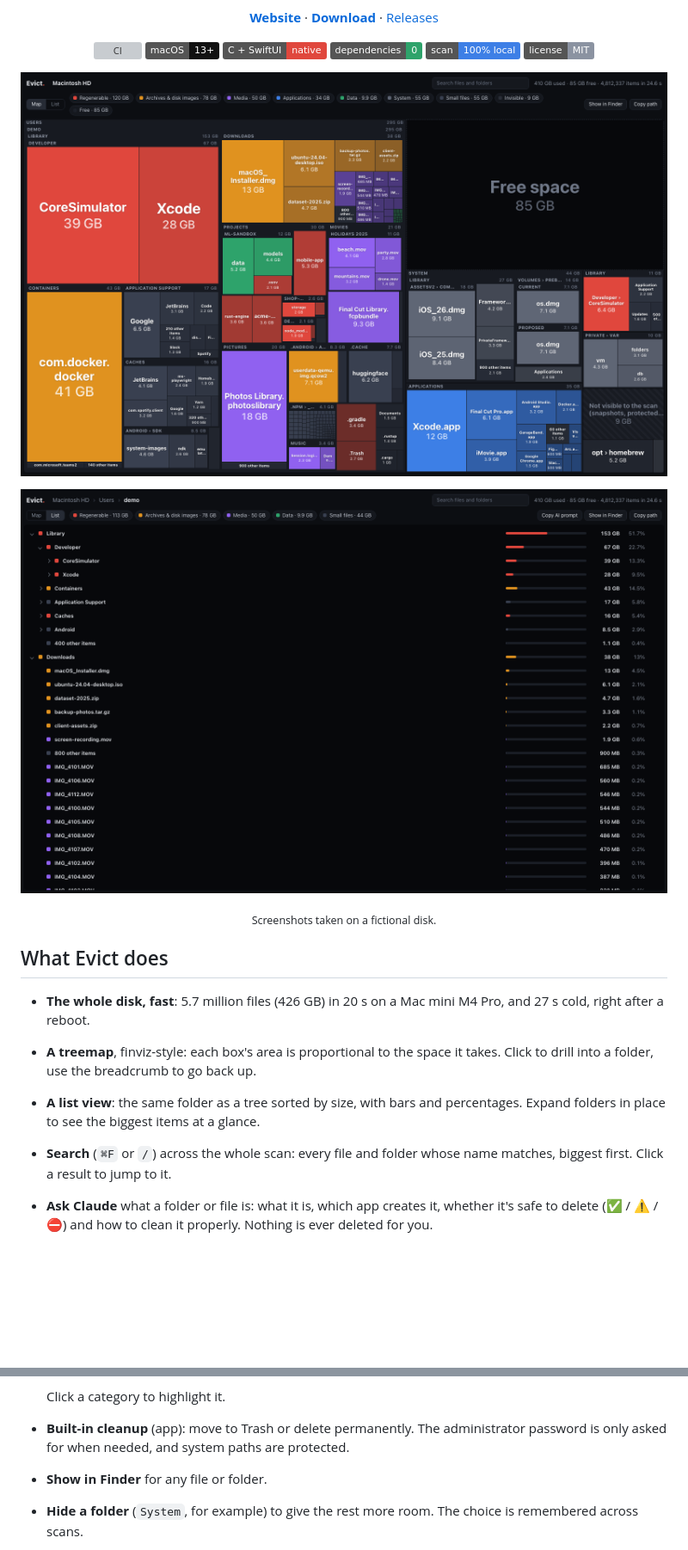
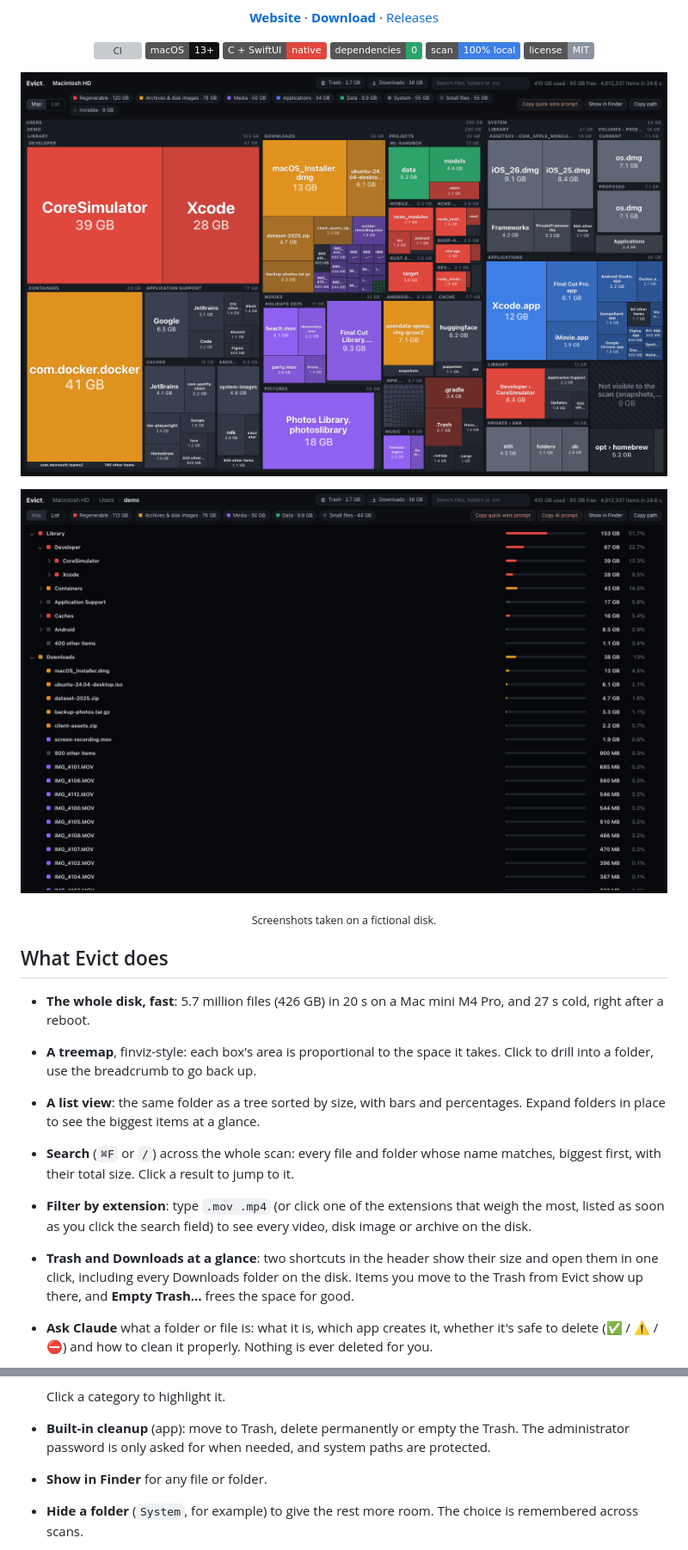
Before and after one commit to vassilidev/evict, a Markdown page: README.md, 2 parts joined by grey strips. Shown at 86% size. Rendered like a GitHub page; pictures changed too: docs/list.png, docs/screenshot.png; badges without logos; blank space fills up the shorter version; grey boxes are pictures that could not be loaded.

```diff
--- a/README.md
+++ b/README.md
@@ -35,7 +35,9 @@
 - **The whole disk, fast**: 5.7 million files (426 GB) in 20 s on a Mac mini M4 Pro, and 27 s cold, right after a reboot.
 - **A treemap**, finviz-style: each box's area is proportional to the space it takes. Click to drill into a folder, use the breadcrumb to go back up.
 - **A list view**: the same folder as a tree sorted by size, with bars and percentages. Expand folders in place to see the biggest items at a glance.
-- **Search** (`⌘F` or `/`) across the whole scan: every file and folder whose name matches, biggest first. Click a result to jump to it.
+- **Search** (`⌘F` or `/`) across the whole scan: every file and folder whose name matches, biggest first, with their total size. Click a result to jump to it.
+- **Filter by extension**: type `.mov .mp4` (or click one of the extensions that weigh the most, listed as soon as you click the search field) to see every video, disk image or archive on the disk.
+- **Trash and Downloads at a glance**: two shortcuts in the header show their size and open them in one click, including every Downloads folder on the disk. Items you move to the Trash from Evict show up there, and **Empty Trash…** frees the space for good.
 - **Ask Claude** what a folder or file is: what it is, which app creates it, whether it's safe to delete (✅ / ⚠️ / ⛔) and how to clean it properly. Nothing is ever deleted for you.
 - **✦ Quick wins**: a personal cleanup plan for the whole disk. Evict sends Claude a digest of the scan (the folder tree down to about 1 GB, regenerable folders, large files) and gets back the safest, biggest gains first, what needs your judgment and what to leave alone, with each app's own cleanup command.
 
@@ -46,7 +48,7 @@
   - 🟪 **media**, 🟦 **apps**, 🟩 **data**, ⬛ **system**
 
   Click a category to highlight it.
-- **Built-in cleanup** (app): move to Trash or delete permanently. The administrator password is only asked for when needed, and system paths are protected.
+- **Built-in cleanup** (app): move to Trash, delete permanently or empty the Trash. The administrator password is only asked for when needed, and system paths are protected.
 - **Show in Finder** for any file or folder.
 - **Hide a folder** (`System`, for example) to give the rest more room. The choice is remembered across scans.
 - **Built-in updates**: Evict checks GitHub for new versions at launch and every 6 hours, tells you when one is out, and installs it in one click.
```
Also changed, not shown: other parts of README.md (+3 -1 lines), 4 other files.
